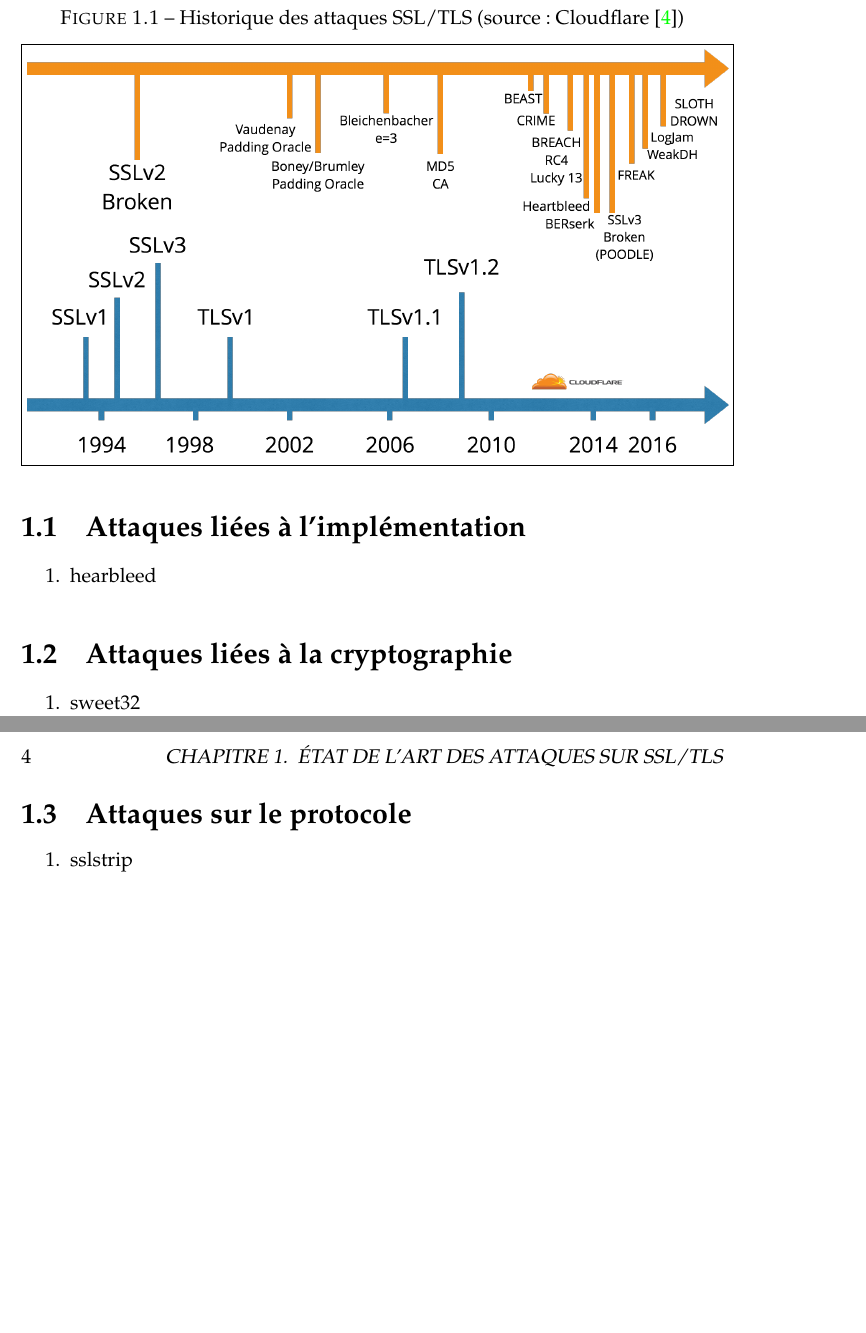
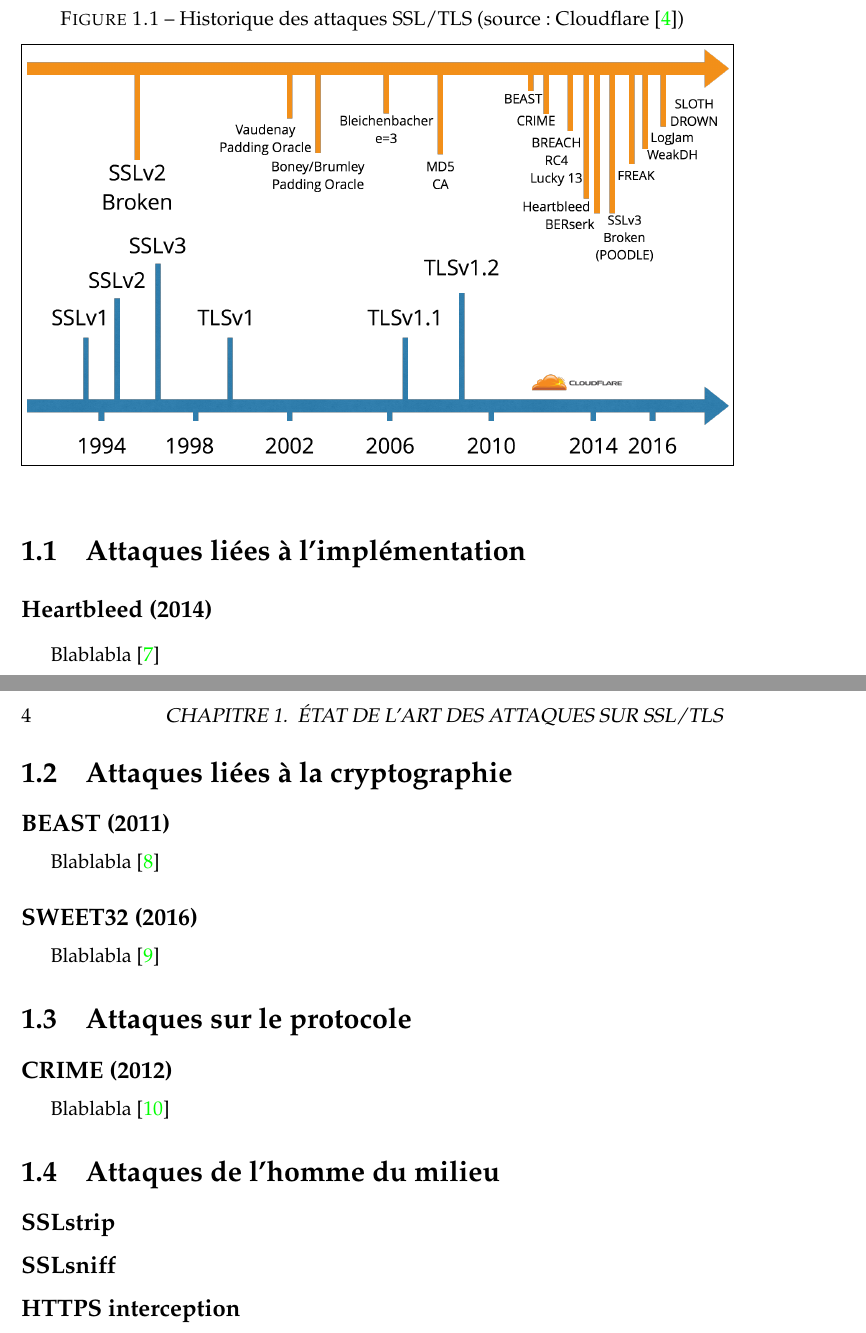
Before and after one commit to t00sh/mastercsi-ter, a LaTeX thesis (report/report.tex, which reads report/chapter-state-of-the-art.tex): two parts of pages 3 and 4 of 7, joined at a grey line, cut so that both start at the same text, the shorter picture padded with empty space. Compiled offline with pdfLaTeX.

Commit message:
Start of 'state of the art' part

```diff
--- a/report/chapter-state-of-the-art.tex
+++ b/report/chapter-state-of-the-art.tex
@@ -7,18 +7,30 @@
 
 \section{Attaques liées à l'implémentation}
 
-\begin{enumerate}
-\item hearbleed
-\end{enumerate}
+\subsection{Heartbleed (2014)}
+
+Blablabla \cite{heartbleed}
 
 \section{Attaques liées à la cryptographie}
 
-\begin{enumerate}
-\item sweet32
-\end{enumerate}
+\subsection{BEAST (2011)}
+
+Blablabla \cite{beast}
+
+\subsection{SWEET32 (2016)}
+
+Blablabla \cite{sweet32}
 
 \section{Attaques sur le protocole}
 
-\begin{enumerate}
-\item sslstrip
-\end{enumerate}
+\subsection{CRIME (2012)}
+
+Blablabla \cite{crime}
+
+\section{Attaques de l'homme du milieu}
+
+\subsection{SSLstrip}
+
+\subsection{SSLsniff}
+
+\subsection{HTTPS interception}
```
Also changed, not shown: report/refs.tex (+14 -0 lines).
